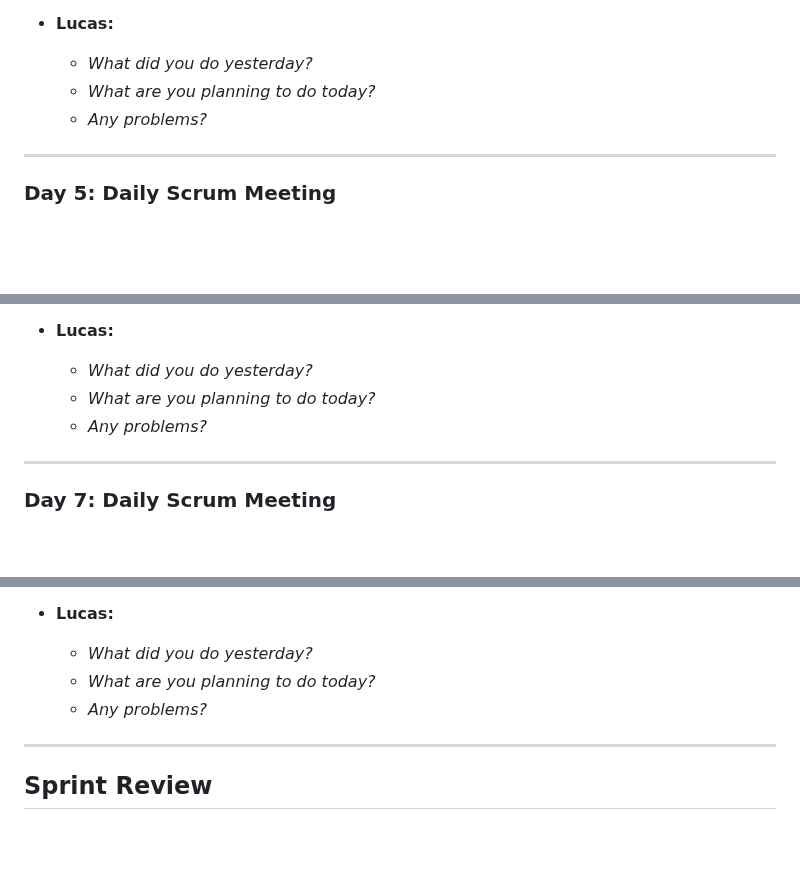
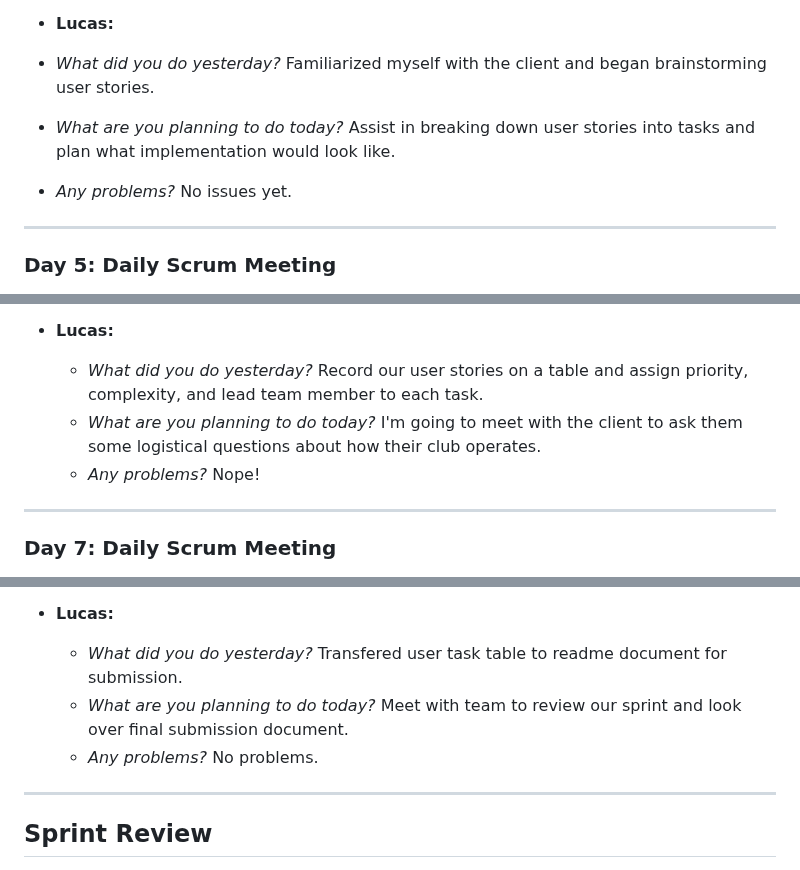
Before and after one commit to sjburgess/UW-Roundnet-Website, a Markdown page: README.md, 3 parts joined by grey strips. Rendered like a GitHub page; blank space fills up the shorter version.

Commit message:
Update README.md
Updated daily scrum section

```diff
--- a/README.md
+++ b/README.md
@@ -115,9 +115,9 @@ Please see the files section for our HTML, CSS, and JS prototype.
   - *Any problems? I have had no issues so far.
 
 - **Lucas:**
-  - *What did you do yesterday?*
-  - *What are you planning to do today?*
-  - *Any problems?*
+ - *What did you do yesterday?* Familiarized myself with the client and began brainstorming user stories.
+ - *What are you planning to do today?* Assist in breaking down user stories into tasks and plan what implementation would look like.
+ - *Any problems?* No issues yet.
 
 ---
 
@@ -148,9 +148,9 @@ Please see the files section for our HTML, CSS, and JS prototype.
   - *Any problems? No issues so far.
 
 - **Lucas:**
-  - *What did you do yesterday?*
-  - *What are you planning to do today?*
-  - *Any problems?*
+  - *What did you do yesterday?* Record our user stories on a table and assign priority, complexity, and lead team member to each task.
+  - *What are you planning to do today?* I'm going to meet with the client to ask them some logistical questions about how their club operates.
+  - *Any problems?* Nope!
 
 ---
 
@@ -181,10 +181,9 @@ Please see the files section for our HTML, CSS, and JS prototype.
   - *Any problems? No issues so far.
 
 - **Lucas:**
-  - *What did you do yesterday?*
-  - *What are you planning to do today?*
-  - *Any problems?*
-
+  - *What did you do yesterday?* Transfered user task table to readme document for submission.
+  - *What are you planning to do today?* Meet with team to review our sprint and look over final submission document.
+  - *Any problems?* No problems.
 
 -------------------------------------------------------------
 ## Sprint Review
```
